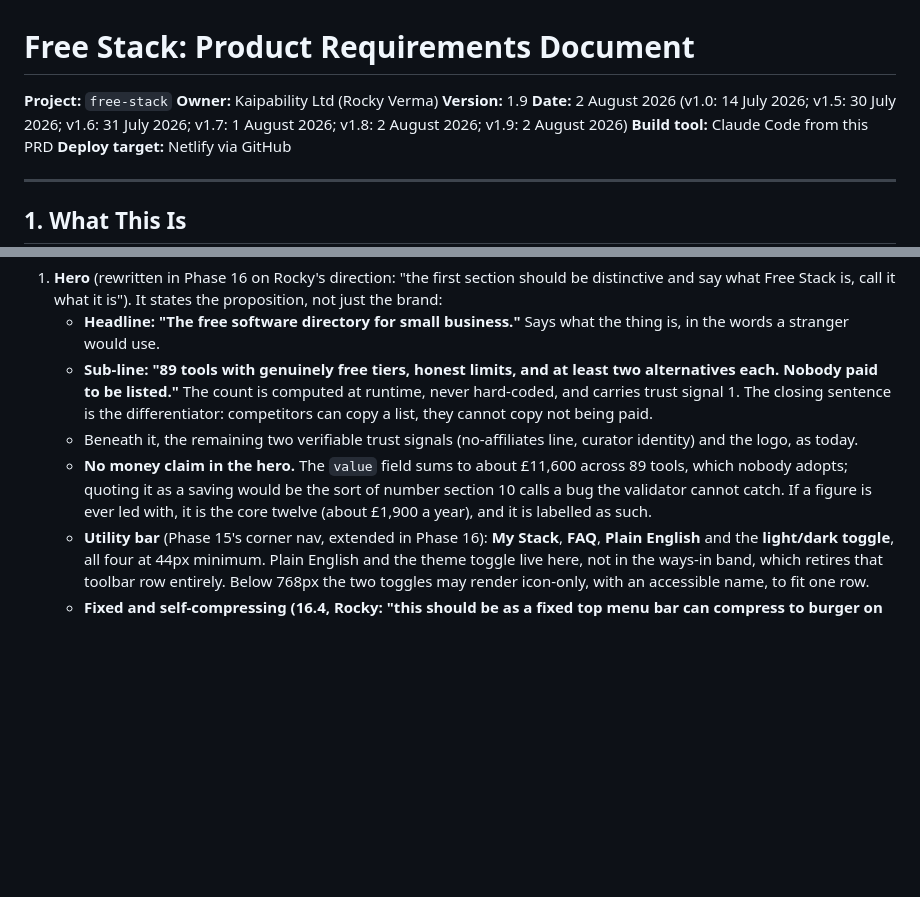
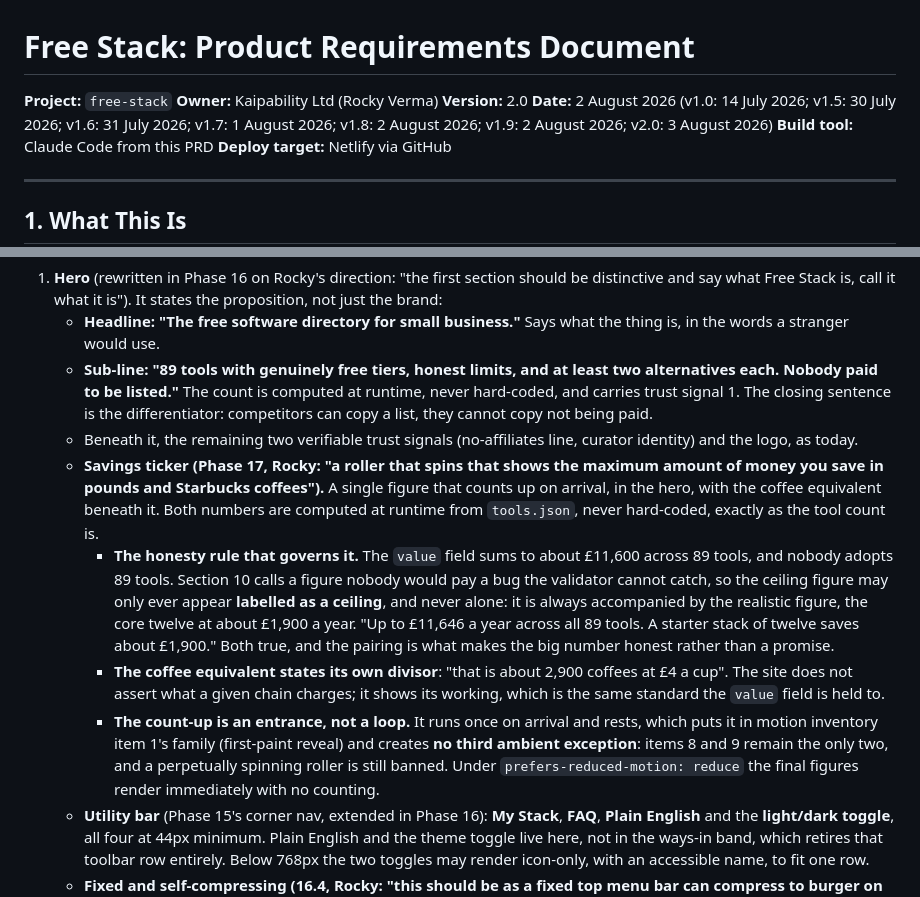
Before and after one commit to hum-ae-n/kai-freeSaaS, a Markdown page: PRD.md, 2 parts joined by grey strips. Rendered like a GitHub page; blank space fills up the shorter version.

Commit message:
17.0 spec: savings ticker, honest by construction
Rocky asked for a roller showing the maximum saving in pounds and
coffees. Two constraints are written into the spec rather than left to
the build.

The ceiling figure may never appear alone. The value field sums to
about £11,600 across 89 tools, and nobody adopts 89 tools; section 10
calls exactly that kind of figure a bug the validator cannot catch. So
it ships labelled as a ceiling and always paired with the realistic
core twelve at about £1,900. The pairing is what turns a big number
from a promise into a fact, and the honesty is the product here.

And it counts up once, then rests. A perpetually spinning roller would
be a third ambient exception, after item 9 was recorded as the second
and final one; an arrival count-up belongs to item 1's first-paint
family and needs no exception at all. The coffee line states its own
divisor rather than asserting what any chain charges, which is the
standard the value field itself is held to.

Co-Authored-By: Claude Fable 5 <noreply@anthropic.com>
Claude-Session: https://claude.ai/code/session_0175sCBCxKkqiijQrd68E3sq

```diff
--- a/PRD.md
+++ b/PRD.md
@@ -2,8 +2,8 @@
 
 **Project:** `free-stack`
 **Owner:** Kaipability Ltd (Rocky Verma)
-**Version:** 1.9
-**Date:** 2 August 2026 (v1.0: 14 July 2026; v1.5: 30 July 2026; v1.6: 31 July 2026; v1.7: 1 August 2026; v1.8: 2 August 2026; v1.9: 2 August 2026)
+**Version:** 2.0
+**Date:** 2 August 2026 (v1.0: 14 July 2026; v1.5: 30 July 2026; v1.6: 31 July 2026; v1.7: 1 August 2026; v1.8: 2 August 2026; v1.9: 2 August 2026; v2.0: 3 August 2026)
 **Build tool:** Claude Code from this PRD
 **Deploy target:** Netlify via GitHub
 
@@ -472,7 +472,10 @@ This layout supersedes the Phase 12 homepage layout and its viewport ordering, w
    - **Headline: "The free software directory for small business."** Says what the thing is, in the words a stranger would use.
    - **Sub-line: "89 tools with genuinely free tiers, honest limits, and at least two alternatives each. Nobody paid to be listed."** The count is computed at runtime, never hard-coded, and carries trust signal 1. The closing sentence is the differentiator: competitors can copy a list, they cannot copy not being paid.
    - Beneath it, the remaining two verifiable trust signals (no-affiliates line, curator identity) and the logo, as today.
-   - **No money claim in the hero.** The `value` field sums to about £11,600 across 89 tools, which nobody adopts; quoting it as a saving would be the sort of number section 10 calls a bug the validator cannot catch. If a figure is ever led with, it is the core twelve (about £1,900 a year), and it is labelled as such.
+   - **Savings ticker (Phase 17, Rocky: "a roller that spins that shows the maximum amount of money you save in pounds and Starbucks coffees").** A single figure that counts up on arrival, in the hero, with the coffee equivalent beneath it. Both numbers are computed at runtime from `tools.json`, never hard-coded, exactly as the tool count is.
+     - **The honesty rule that governs it.** The `value` field sums to about £11,600 across 89 tools, and nobody adopts 89 tools. Section 10 calls a figure nobody would pay a bug the validator cannot catch, so the ceiling figure may only ever appear **labelled as a ceiling**, and never alone: it is always accompanied by the realistic figure, the core twelve at about £1,900 a year. "Up to £11,646 a year across all 89 tools. A starter stack of twelve saves about £1,900." Both true, and the pairing is what makes the big number honest rather than a promise.
+     - **The coffee equivalent states its own divisor**: "that is about 2,900 coffees at £4 a cup". The site does not assert what a given chain charges; it shows its working, which is the same standard the `value` field is held to.
+     - **The count-up is an entrance, not a loop.** It runs once on arrival and rests, which puts it in motion inventory item 1's family (first-paint reveal) and creates **no third ambient exception**: items 8 and 9 remain the only two, and a perpetually spinning roller is still banned. Under `prefers-reduced-motion: reduce` the final figures render immediately with no counting.
    - **Utility bar** (Phase 15's corner nav, extended in Phase 16): **My Stack**, **FAQ**, **Plain English** and the **light/dark toggle**, all four at 44px minimum. Plain English and the theme toggle live here, not in the ways-in band, which retires that toolbar row entirely. Below 768px the two toggles may render icon-only, with an accessible name, to fit one row.
    - **Fixed and self-compressing (16.4, Rocky: "this should be as a fixed top menu bar can compress to burger on scroll down").** The bar is `position: fixed` at the top of the viewport at every width, so the four controls are always one tap away rather than only at the top of the page. Once the reader has scrolled past the hero it **compresses**: the items collapse behind a single burger button that discloses them in a small panel. Rules:
      - **The compressed state is a disclosure, not a decoration.** The burger is a real `<button>` with `aria-expanded` and `aria-controls`; opening moves focus into the panel; Escape closes it and returns focus to the burger; a click or tap outside closes it. This is the contract the Discover coach broke in Phase 14 and it is not optional.
```
Also changed, not shown: BUILD-PLAN.md (+10 -0 lines).
